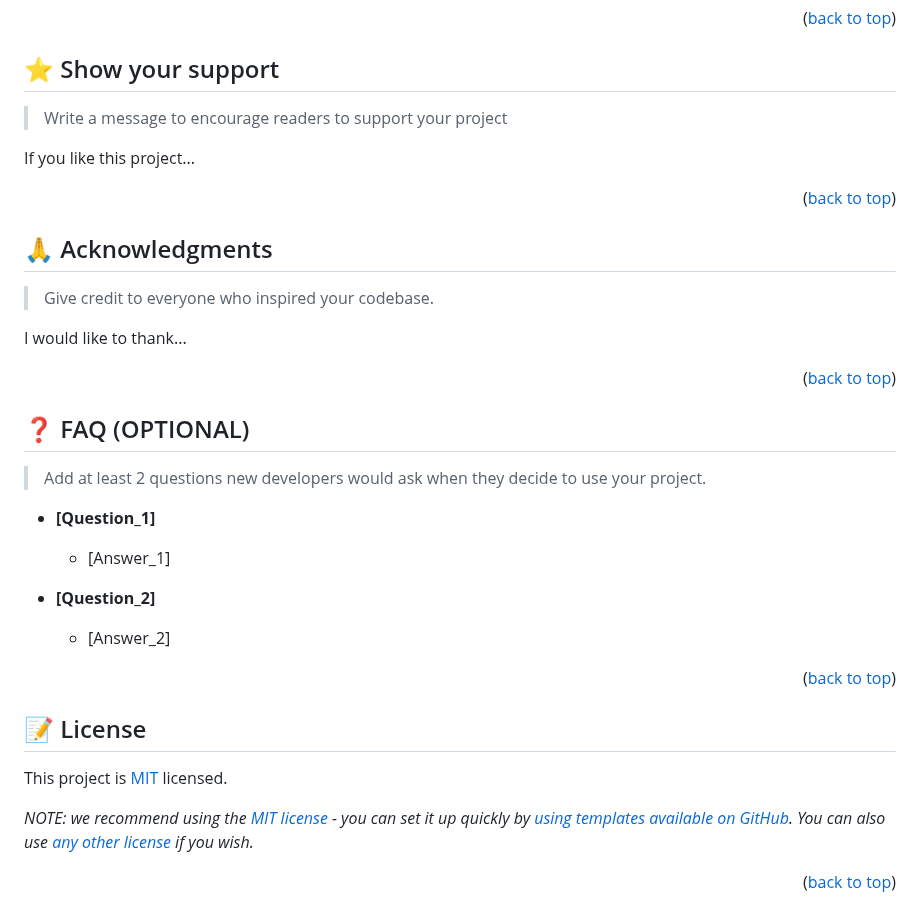
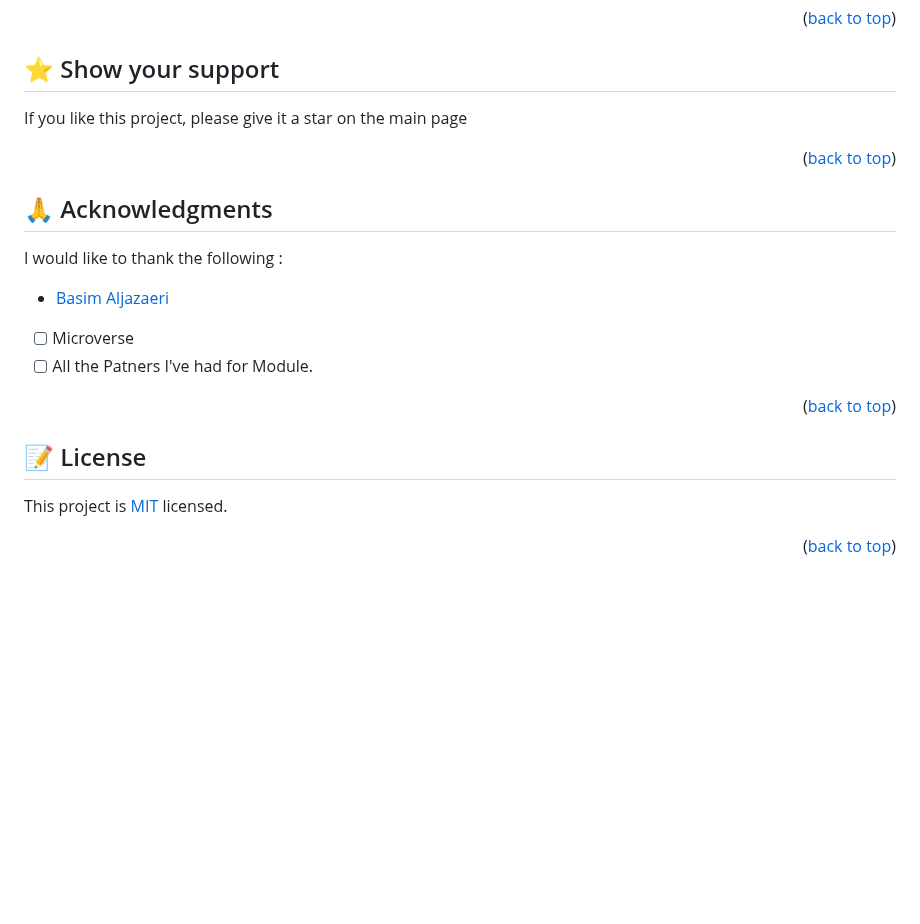
Before and after one commit to atok624/Awesome-Books-ES6, a Markdown page: README.md, the part around one of its changes. Rendered like a GitHub page; blank space fills up the shorter version.

```diff
--- a/README.md
+++ b/README.md
@@ -245,9 +113,7 @@ Feel free to check the [issues page](../../issues/).
 
 ## ⭐️ Show your support <a name="support"></a>
 
-> Write a message to encourage readers to support your project
-
-If you like this project...
+If you like this project, please give it a star on the main page
 
 <p align="right">(<a href="#readme-top">back to top</a>)</p>
 
@@ -255,25 +121,11 @@ If you like this project...
 
 ## 🙏 Acknowledgments <a name="acknowledgements"></a>
 
-> Give credit to everyone who inspired your codebase.
+I would like to thank the following :
 
-I would like to thank...
-
-<p align="right">(<a href="#readme-top">back to top</a>)</p>
-
-<!-- FAQ (optional) -->
-
-## ❓ FAQ (OPTIONAL) <a name="faq"></a>
-
-> Add at least 2 questions new developers would ask when they decide to use your project.
-
-- **[Question_1]**
-
-  - [Answer_1]
-
-- **[Question_2]**
-
-  - [Answer_2]
+-   [Basim Aljazaeri](https://github.com/ShiroYaksha90)
+-   [ ] Microverse
+-   [ ] All the Patners I've had for Module.
 
 <p align="right">(<a href="#readme-top">back to top</a>)</p>
 
@@ -281,8 +133,6 @@ I would like to thank...
 
 ## 📝 License <a name="license"></a>
 
-This project is [MIT](./LICENSE) licensed.
-
-_NOTE: we recommend using the [MIT license](https://choosealicense.com/licenses/mit/) - you can set it up quickly by [using templates available on GitHub](https://docs.github.com/en/communities/setting-up-your-project-for-healthy-contributions/adding-a-license-to-a-repository). You can also use [any other license](https://choosealicense.com/licenses/) if you wish._
+This project is [MIT](./MIT.md) licensed.
 
 <p align="right">(<a href="#readme-top">back to top</a>)</p>
```
Also changed, not shown: other parts of README.md (+33 -165 lines).
